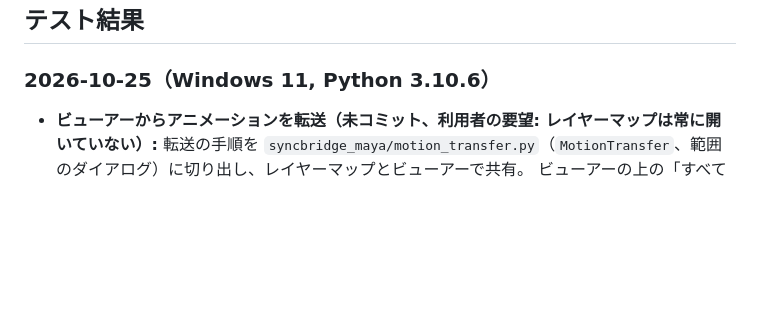
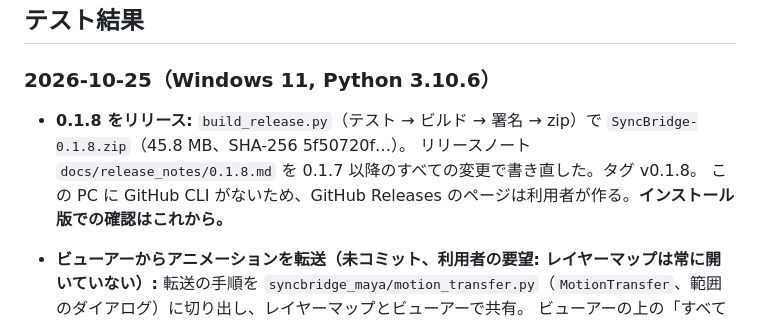
Before and after one commit to ogshaw03/SyncBridge, a Markdown page: docs/PROGRESS.md, the part around the change. Drawn GitHub-style; blank space fills up the shorter version.

Commit message:
0.1.8 リリース: リリースノートと配布の記録
Co-Authored-By: Claude Opus 5.5 <noreply@anthropic.com>

```diff
--- a/docs/PROGRESS.md
+++ b/docs/PROGRESS.md
@@ -45,6 +45,10 @@
 ## テスト結果
 
 ### 2026-10-25（Windows 11, Python 3.10.6）
+
+- **0.1.8 をリリース:** `build_release.py`（テスト → ビルド → 署名 → zip）で `SyncBridge-0.1.8.zip`（45.8 MB、SHA-256 5f50720f…）。
+  リリースノート `docs/release_notes/0.1.8.md` を 0.1.7 以降のすべての変更で書き直した。タグ v0.1.8。
+  この PC に GitHub CLI がないため、GitHub Releases のページは利用者が作る。**インストール版での確認はこれから。**
 
 - **ビューアーからアニメーションを転送（未コミット、利用者の要望: レイヤーマップは常に開いていない）:** 転送の手順を
   `syncbridge_maya/motion_transfer.py`（`MotionTransfer`、範囲のダイアログ）に切り出し、レイヤーマップとビューアーで共有。
```
Also changed, not shown: docs/RELEASE.md (+2 -1 lines), docs/release_notes/0.1.8.md (added, +75 -0 lines).
